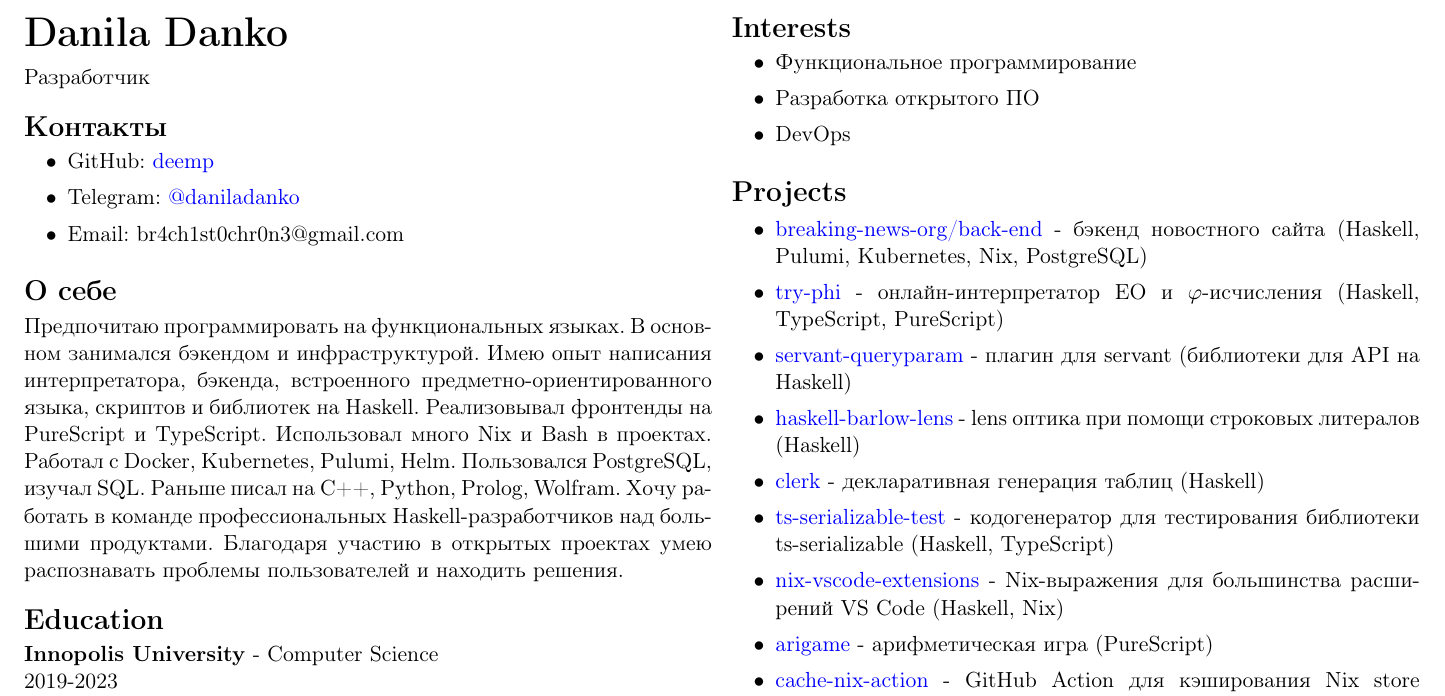
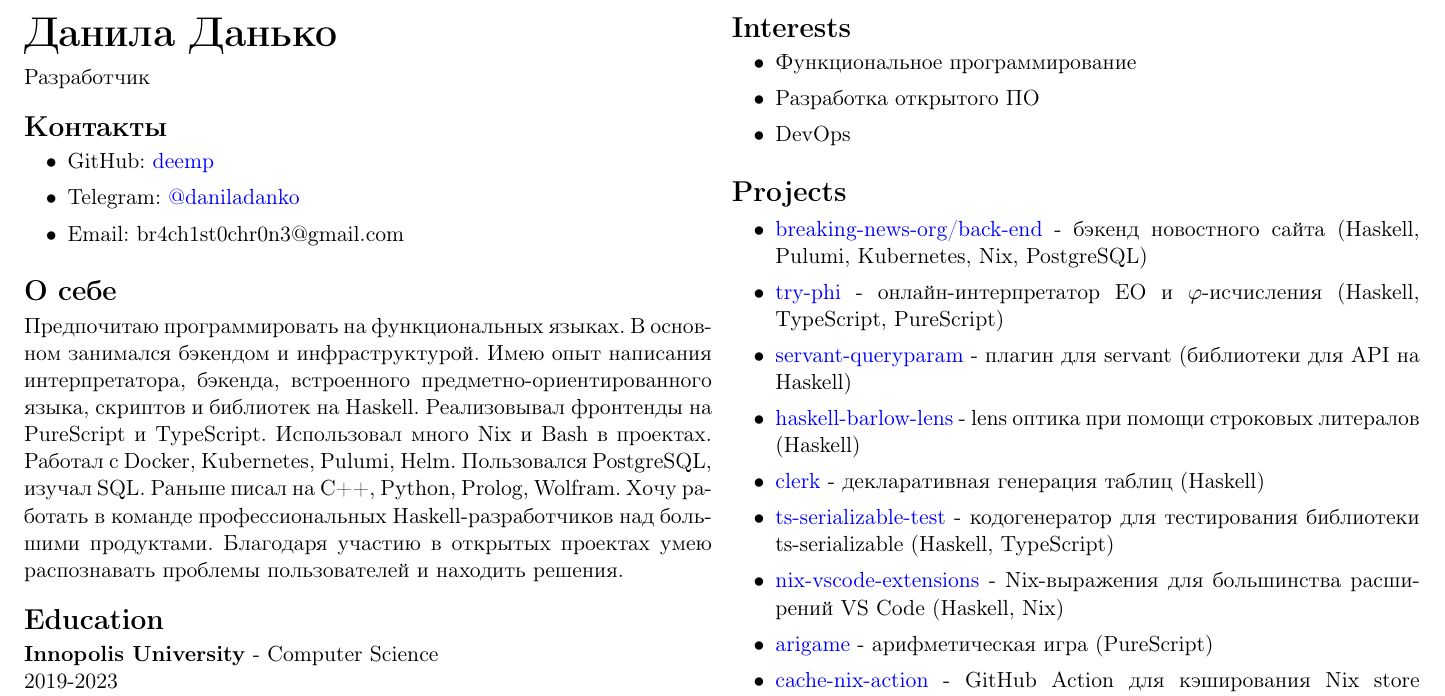
Before and after one commit to deemp/cv, a LaTeX document (ru/main.tex): part of the page, cut at the place of the change. Compiled offline with pdfLaTeX.

Commit message:
fix: translate name

```diff
--- a/ru/main.tex
+++ b/ru/main.tex
@@ -27,7 +27,7 @@
 
 \begin{document}
 
-\section*{\huge Danila Danko}
+\section*{\huge Данила Данько}
 
 Разработчик
 
```
Also changed, not shown: ru/main.pdf.
